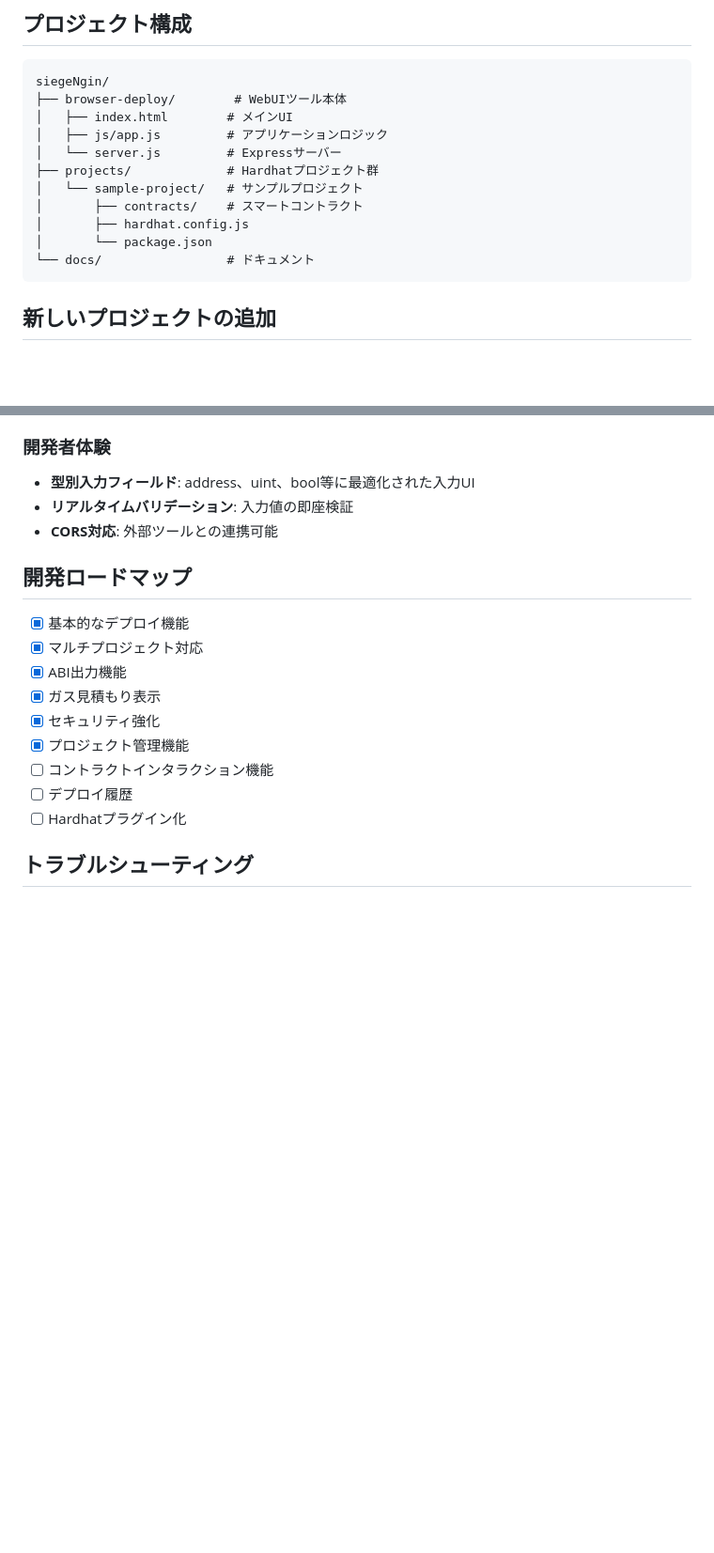
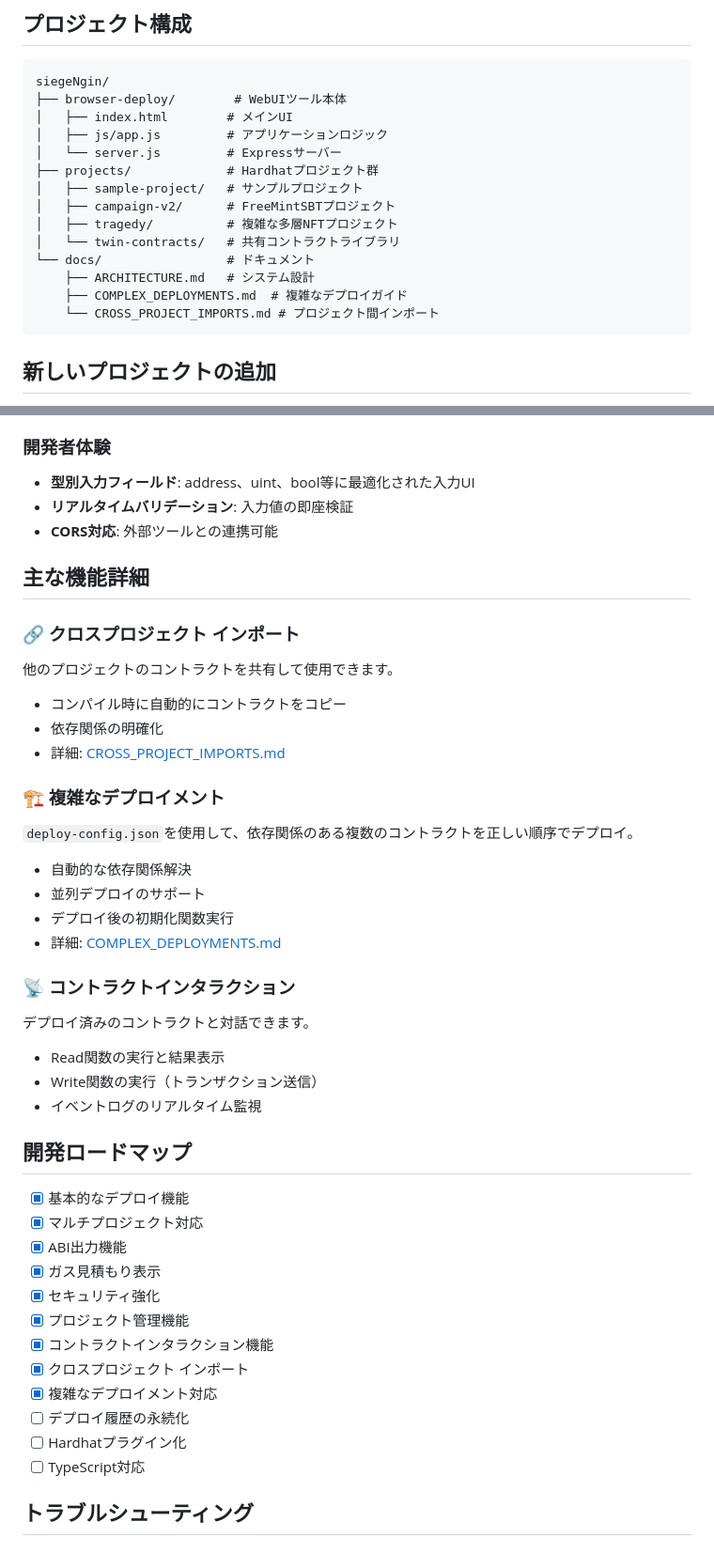
Before and after one commit to goodsun/myrmx, a Markdown page: README.md, 2 parts joined by grey strips. Shown at 94% size. GitHub-like rendering; blank space fills up the shorter version.

````diff
--- a/README.md
+++ b/README.md
@@ -93,11 +97,14 @@ siegeNgin/
 │   ├── js/app.js         # アプリケーションロジック
 │   └── server.js         # Expressサーバー
 ├── projects/             # Hardhatプロジェクト群
-│   └── sample-project/   # サンプルプロジェクト
-│       ├── contracts/    # スマートコントラクト
-│       ├── hardhat.config.js
-│       └── package.json
+│   ├── sample-project/   # サンプルプロジェクト
+│   ├── campaign-v2/      # FreeMintSBTプロジェクト
+│   ├── tragedy/          # 複雑な多層NFTプロジェクト
+│   └── twin-contracts/   # 共有コントラクトライブラリ
 └── docs/                 # ドキュメント
+    ├── ARCHITECTURE.md   # システム設計
+    ├── COMPLEX_DEPLOYMENTS.md  # 複雑なデプロイガイド
+    └── CROSS_PROJECT_IMPORTS.md # プロジェクト間インポート
 ```
 
 ## 新しいプロジェクトの追加
@@ -130,6 +137,27 @@ npx hardhat init
 - **リアルタイムバリデーション**: 入力値の即座検証
 - **CORS対応**: 外部ツールとの連携可能
 
+## 主な機能詳細
+
+### 🔗 クロスプロジェクト インポート
+他のプロジェクトのコントラクトを共有して使用できます。
+- コンパイル時に自動的にコントラクトをコピー
+- 依存関係の明確化
+- 詳細: [CROSS_PROJECT_IMPORTS.md](docs/CROSS_PROJECT_IMPORTS.md)
+
+### 🏗️ 複雑なデプロイメント
+`deploy-config.json`を使用して、依存関係のある複数のコントラクトを正しい順序でデプロイ。
+- 自動的な依存関係解決
+- 並列デプロイのサポート
+- デプロイ後の初期化関数実行
+- 詳細: [COMPLEX_DEPLOYMENTS.md](docs/COMPLEX_DEPLOYMENTS.md)
+
+### 📡 コントラクトインタラクション
+デプロイ済みのコントラクトと対話できます。
+- Read関数の実行と結果表示
+- Write関数の実行（トランザクション送信）
+- イベントログのリアルタイム監視
+
 ## 開発ロードマップ
 
 - [x] 基本的なデプロイ機能
@@ -138,9 +166,12 @@ npx hardhat init
 - [x] ガス見積もり表示
 - [x] セキュリティ強化
 - [x] プロジェクト管理機能
-- [ ] コントラクトインタラクション機能
-- [ ] デプロイ履歴
+- [x] コントラクトインタラクション機能
+- [x] クロスプロジェクト インポート
+- [x] 複雑なデプロイメント対応
+- [ ] デプロイ履歴の永続化
 - [ ] Hardhatプラグイン化
+- [ ] TypeScript対応
 
 ## トラブルシューティング
 
````
Also changed, not shown: other parts of README.md (+4 -0 lines), docs/DEPLOYMENT_BEST_PRACTICES.md (added, +194 -0 lines), docs/TROUBLESHOOTING.md (added, +280 -0 lines).
